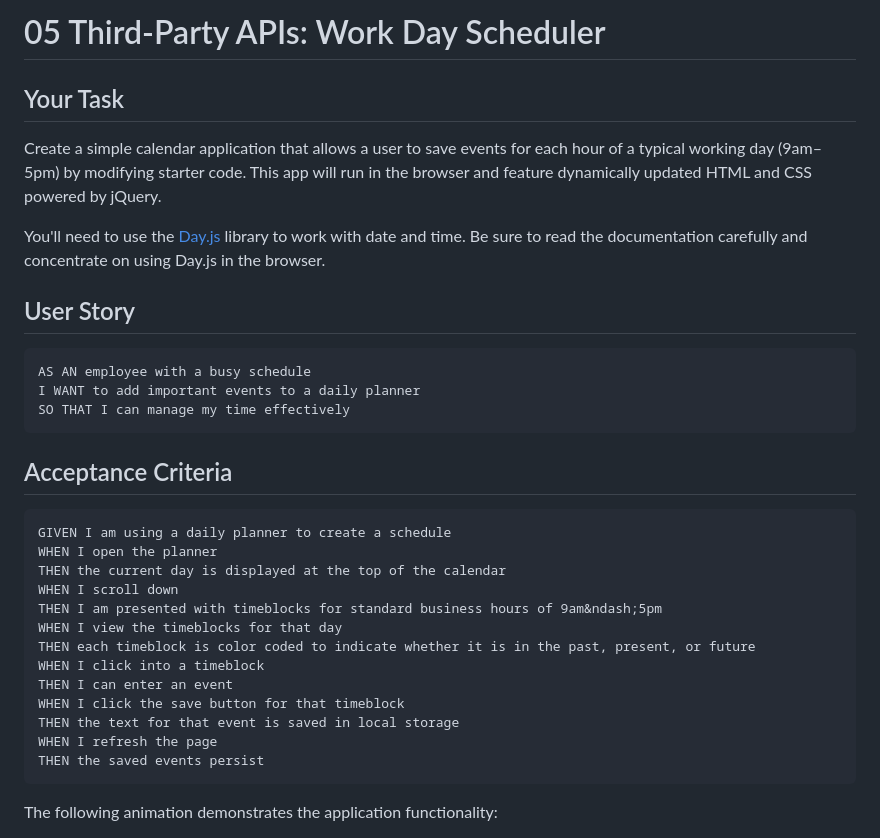
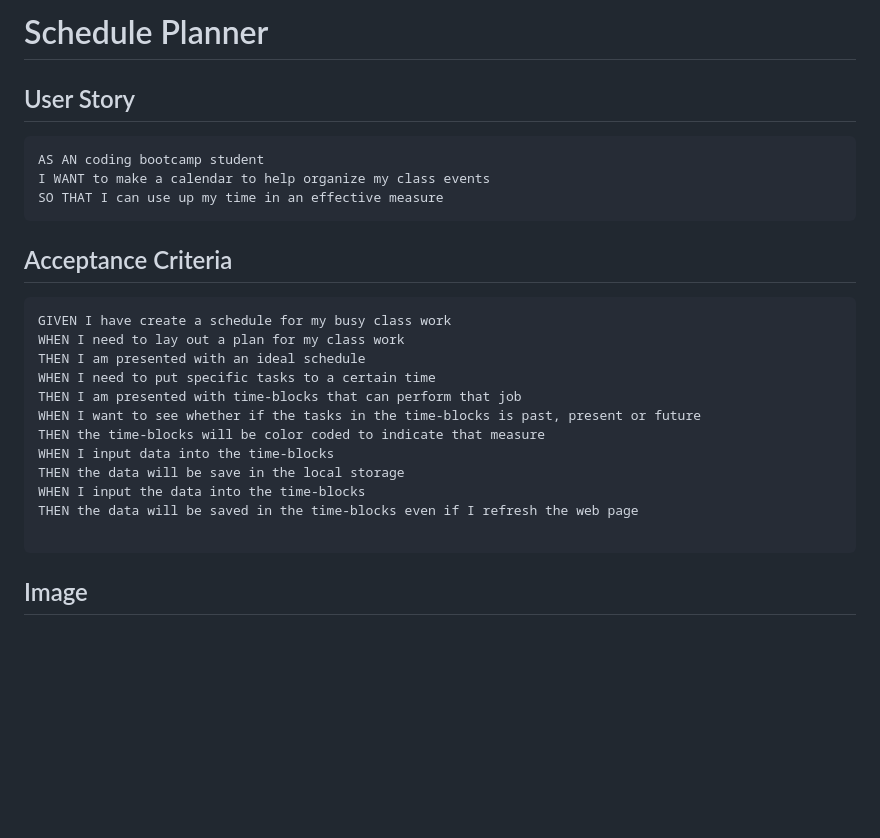
Before and after one commit to Thaodev23/schedule-planner, a Markdown page: README.md, the part around the change printed below. GitHub-like rendering; blank space fills up the shorter version.

````diff
--- a/README.md
+++ b/README.md
@@ -1,36 +1,29 @@
-# 05 Third-Party APIs: Work Day Scheduler
-
-## Your Task
-
-Create a simple calendar application that allows a user to save events for each hour of a typical working day (9am&ndash;5pm) by modifying starter code. This app will run in the browser and feature dynamically updated HTML and CSS powered by jQuery.
-
-You'll need to use the [Day.js](https://day.js.org/en/) library to work with date and time. Be sure to read the documentation carefully and concentrate on using Day.js in the browser.
+# Schedule Planner
 
 ## User Story
 
-```md
-AS AN employee with a busy schedule
-I WANT to add important events to a daily planner
-SO THAT I can manage my time effectively
+```
+AS AN coding bootcamp student
+I WANT to make a calendar to help organize my class events
+SO THAT I can use up my time in an effective measure
 ```
 
 ## Acceptance Criteria
 
-```md
-GIVEN I am using a daily planner to create a schedule
-WHEN I open the planner
-THEN the current day is displayed at the top of the calendar
-WHEN I scroll down
-THEN I am presented with timeblocks for standard business hours of 9am&ndash;5pm
-WHEN I view the timeblocks for that day
-THEN each timeblock is color coded to indicate whether it is in the past, present, or future
-WHEN I click into a timeblock
-THEN I can enter an event
-WHEN I click the save button for that timeblock
-THEN the text for that event is saved in local storage
-WHEN I refresh the page
-THEN the saved events persist
+```
+GIVEN I have create a schedule for my busy class work
+WHEN I need to lay out a plan for my class work
+THEN I am presented with an ideal schedule
+WHEN I need to put specific tasks to a certain time
+THEN I am presented with time-blocks that can perform that job
+WHEN I want to see whether if the tasks in the time-blocks is past, present or future
+THEN the time-blocks will be color coded to indicate that measure
+WHEN I input data into the time-blocks
+THEN the data will be save in the local storage
+WHEN I input the data into the time-blocks
+THEN the data will be saved in the time-blocks even if I refresh the web page
+
 ```
 
-The following animation demonstrates the application functionality:
+## Image
 
````
Also changed, not shown: other parts of README.md (+13 -59 lines), Assets/pic1.png (added), pic1.png (added), 1 other file.
